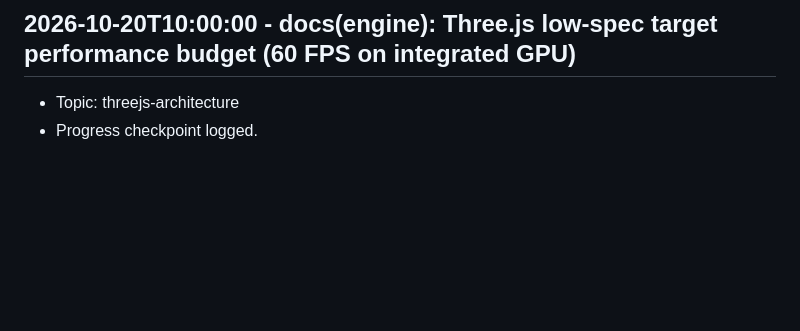
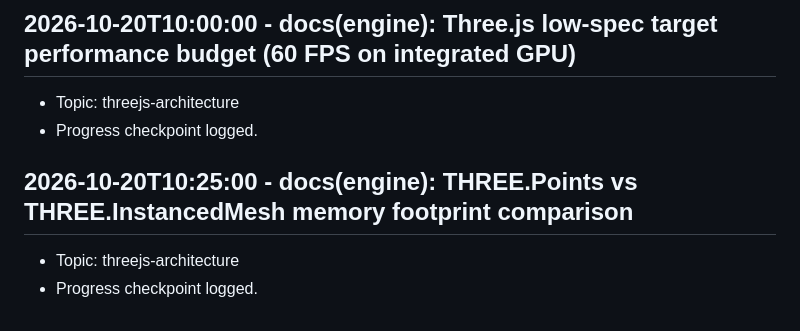
Before and after one commit to Khutwad-Bhavesh/Arbudadha, a Markdown page: docs/research_notes.md, the part around the change. Rendered like a GitHub page; blank space fills up the shorter version.

Commit message:
docs(engine): THREE.Points vs THREE.InstancedMesh memory footprint comparison

```diff
--- a/docs/research_notes.md
+++ b/docs/research_notes.md
@@ -243,3 +243,7 @@
 ## 2026-10-20T10:00:00 - docs(engine): Three.js low-spec target performance budget (60 FPS on integrated GPU)
 - Topic: threejs-architecture
 - Progress checkpoint logged.
+
+## 2026-10-20T10:25:00 - docs(engine): THREE.Points vs THREE.InstancedMesh memory footprint comparison
+- Topic: threejs-architecture
+- Progress checkpoint logged.
```
